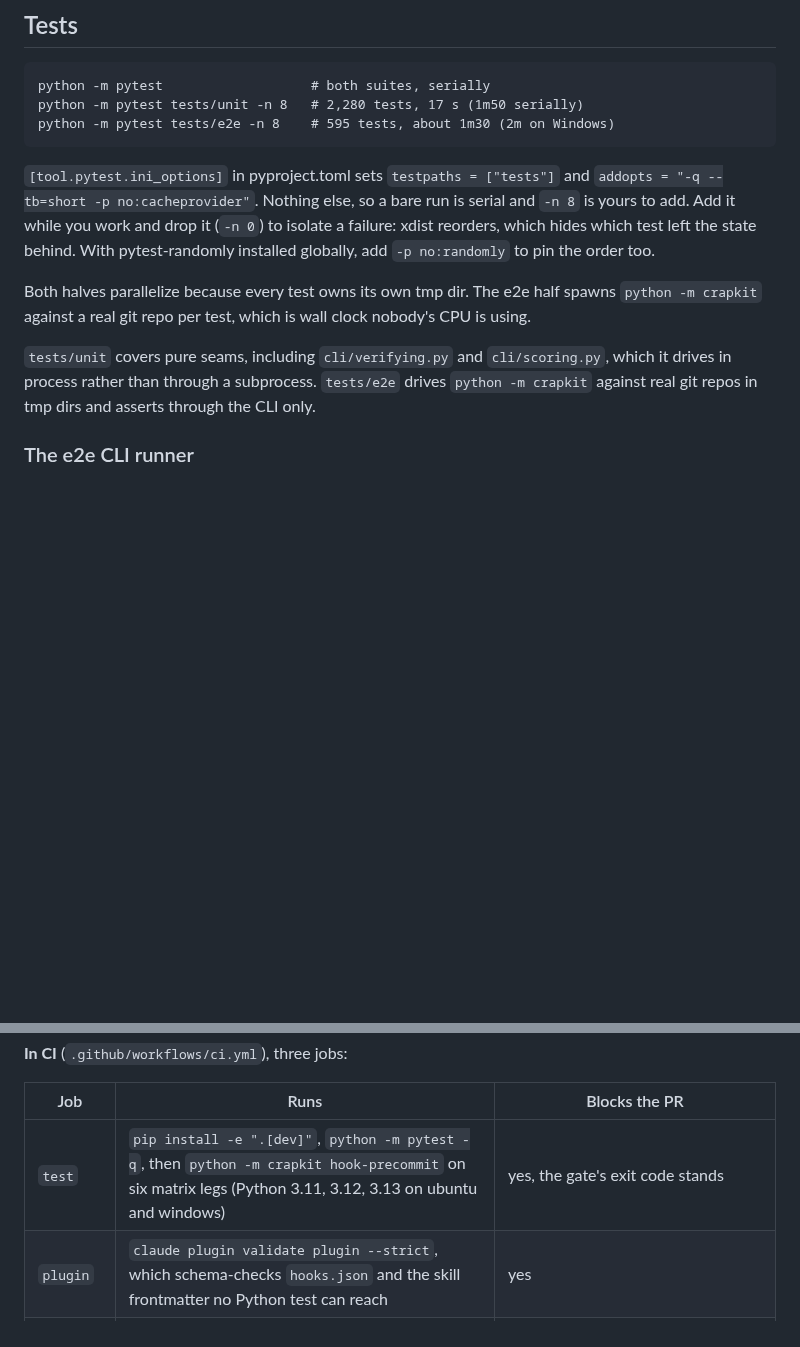
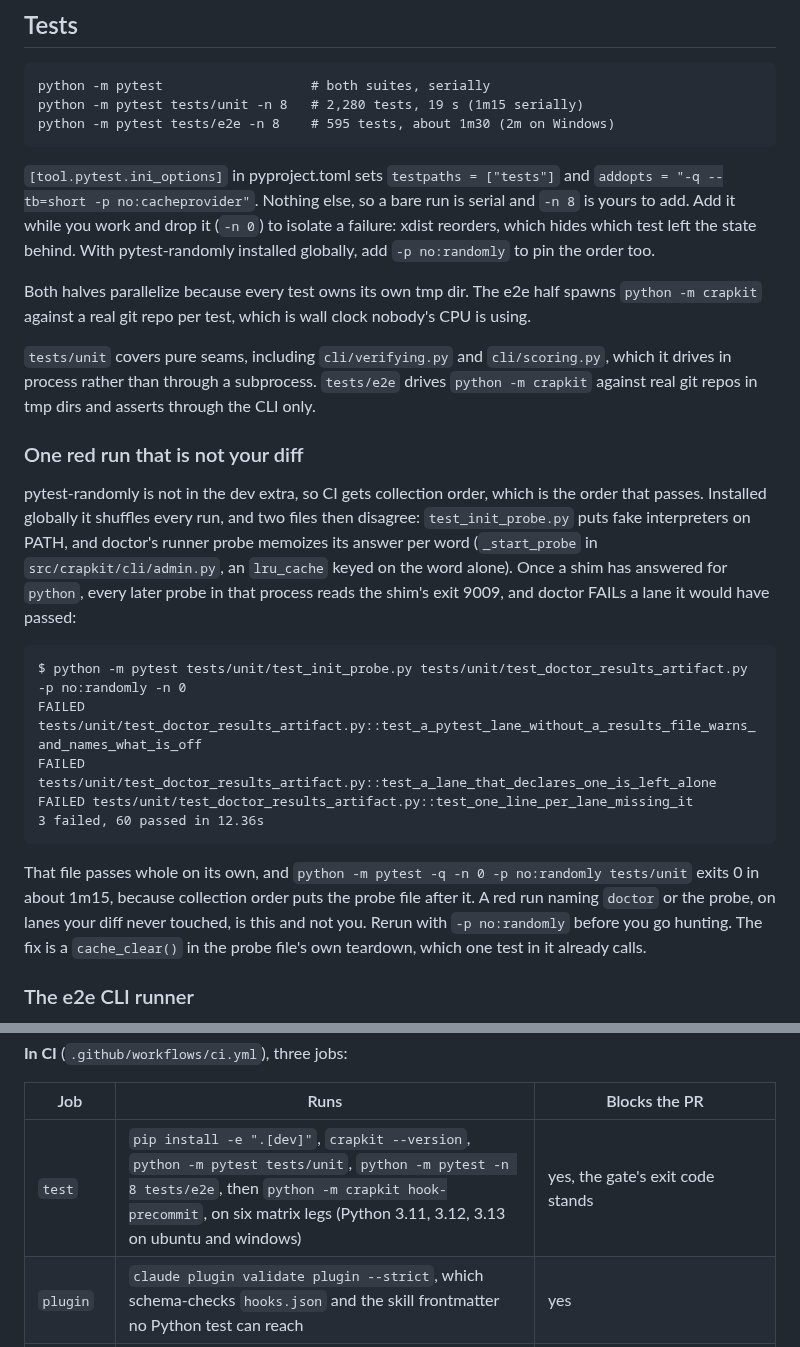
Before and after one commit to JeanFrancoisGagne/crapkit, a Markdown page: CONTRIBUTING.md, 2 parts joined by grey strips. Rendered like a GitHub page; blank space fills up the shorter version.

Commit message:
Re-measure the test times and name the order-dependent failure
The serial unit run is 1m15 here, not 1m50, and `-n 8` is 19 s wall for the
2,280 tests the line already counts. The CI row said the `test` leg runs
`python -m pytest -q`; ci.yml runs the two suites as separate steps with
`crapkit --version` between the install and them.

Nothing said the unit suite can come back red on a supported machine. With
pytest-randomly installed globally the order shuffles, and doctor's memoized
runner probe carries a fake interpreter's exit 9009 out of test_init_probe.py
into whatever runs next. Name the seam, print the reproduction, give the flag
that pins the order.

````diff
--- a/CONTRIBUTING.md
+++ b/CONTRIBUTING.md
@@ -26,7 +26,7 @@ pass locally and get rejected in review.
 
 ```
 python -m pytest                   # both suites, serially
-python -m pytest tests/unit -n 8   # 2,280 tests, 17 s (1m50 serially)
+python -m pytest tests/unit -n 8   # 2,280 tests, 19 s (1m15 serially)
 python -m pytest tests/e2e -n 8    # 595 tests, about 1m30 (2m on Windows)
 ```
 
@@ -43,6 +43,29 @@ using.
 `tests/unit` covers pure seams, including `cli/verifying.py` and `cli/scoring.py`, which it
 drives in process rather than through a subprocess. `tests/e2e` drives `python -m crapkit`
 against real git repos in tmp dirs and asserts through the CLI only.
+
+### One red run that is not your diff
+
+pytest-randomly is not in the dev extra, so CI gets collection order, which is the order
+that passes. Installed globally it shuffles every run, and two files then disagree:
+`test_init_probe.py` puts fake interpreters on PATH, and doctor's runner probe memoizes
+its answer per word (`_start_probe` in `src/crapkit/cli/admin.py`, an `lru_cache` keyed on
+the word alone). Once a shim has answered for `python`, every later probe in that process
+reads the shim's exit 9009, and doctor FAILs a lane it would have passed:
+
+```
+$ python -m pytest tests/unit/test_init_probe.py tests/unit/test_doctor_results_artifact.py -p no:randomly -n 0
+FAILED tests/unit/test_doctor_results_artifact.py::test_a_pytest_lane_without_a_results_file_warns_and_names_what_is_off
+FAILED tests/unit/test_doctor_results_artifact.py::test_a_lane_that_declares_one_is_left_alone
+FAILED tests/unit/test_doctor_results_artifact.py::test_one_line_per_lane_missing_it
+3 failed, 60 passed in 12.36s
+```
+
+That file passes whole on its own, and `python -m pytest -q -n 0 -p no:randomly tests/unit`
+exits 0 in about 1m15, because collection order puts the probe file after it. A red run
+naming `doctor` or the probe, on lanes your diff never touched, is this and not you.
+Rerun with `-p no:randomly` before you go hunting. The fix is a `cache_clear()` in the
+probe file's own teardown, which one test in it already calls.
 
 ### The e2e CLI runner
 
@@ -114,7 +137,7 @@ only place its verdict stops anything.
 
 | Job | Runs | Blocks the PR |
 |---|---|---|
-| `test` | `pip install -e ".[dev]"`, `python -m pytest -q`, then `python -m crapkit hook-precommit` on six matrix legs (Python 3.11, 3.12, 3.13 on ubuntu and windows) | yes, the gate's exit code stands |
+| `test` | `pip install -e ".[dev]"`, `crapkit --version`, `python -m pytest tests/unit`, `python -m pytest -n 8 tests/e2e`, then `python -m crapkit hook-precommit`, on six matrix legs (Python 3.11, 3.12, 3.13 on ubuntu and windows) | yes, the gate's exit code stands |
 | `plugin` | `claude plugin validate plugin --strict`, which schema-checks `hooks.json` and the skill frontmatter no Python test can reach | yes |
 | `dogfood` | `coverage`, `verify --json`, `worklist --top 5` on crapkit itself | no: the `verify` line ends in `\|\| true`, so a rising mark or a dark diff line is reported for a human to read, not enforced |
 
````
